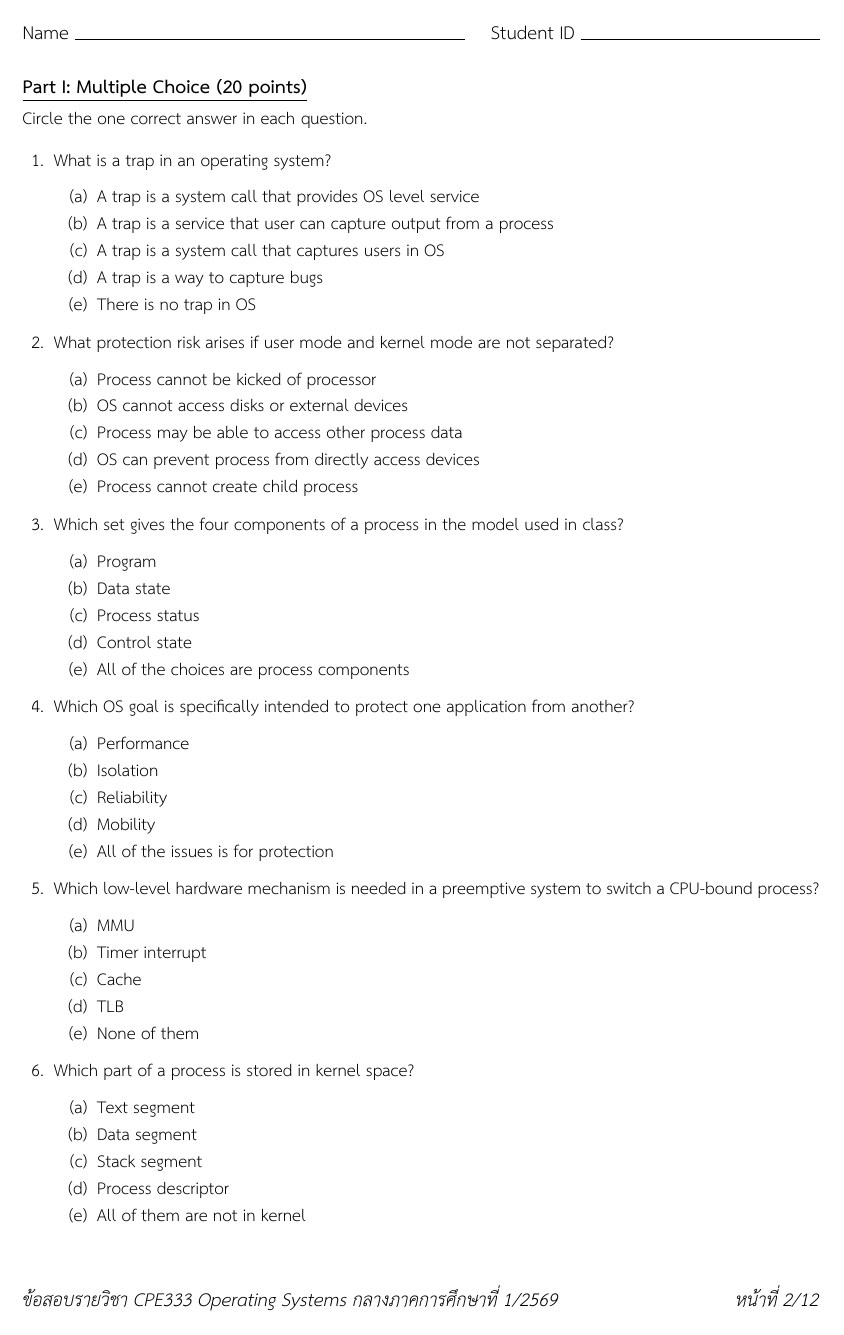
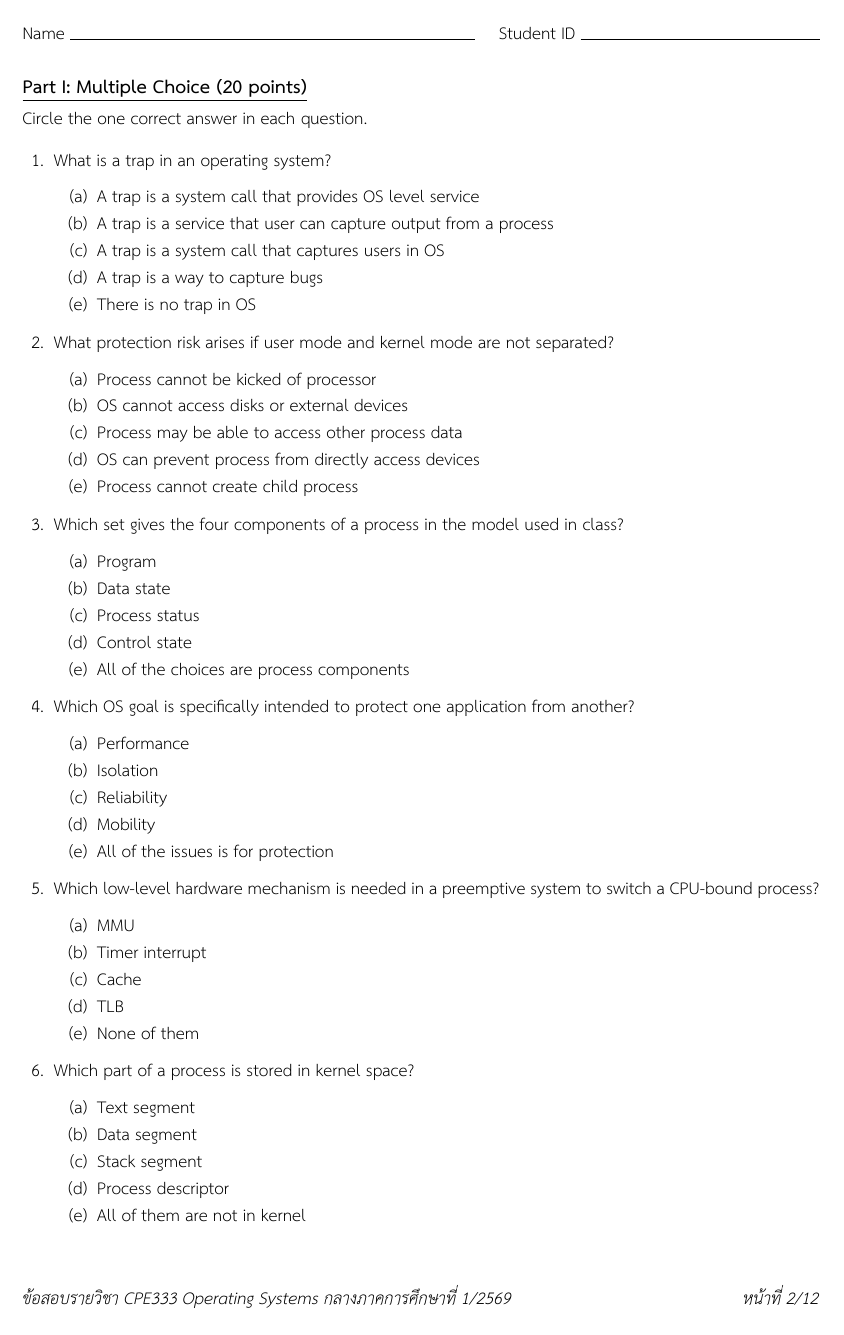
Before and after one commit to Palapluem/cpe333-operating-system-2026, a LaTeX problem sheet (quiz-and-exam/mock-exam/midterm/chapters/CPE333_Midterm Exam.tex): page 1 of 11. Compiled offline with XeLaTeX.

Commit message:
Reduce mock exam header and footer size

```diff
--- a/quiz-and-exam/mock-exam/midterm/chapters/CPE333_Midterm Exam.tex
+++ b/quiz-and-exam/mock-exam/midterm/chapters/CPE333_Midterm Exam.tex
@@ -34,11 +34,11 @@
 \pointname{}
 \pointformat{\textbf{(\thepoints\ \ifnum\thepoints=1\relax point\else points\fi)}}
 \newcommand{\examheader}{%
- \makebox[\textwidth][l]{Name \hrulefill\quad Student ID \makebox[2.0in]{\hrulefill}}}
+ {\small\makebox[\textwidth][l]{Name \hrulefill\quad Student ID \makebox[2.0in]{\hrulefill}}}}
 \firstpageheader{\examheader}{}{}
 \runningheader{\examheader}{}{}
-\firstpagefooter{\textit{ข้อสอบรายวิชา CPE333 Operating Systems กลางภาคการศึกษาที่ 1/2569}}{}{\textit{หน้าที่ \thepage/12}}
-\runningfooter{\textit{ข้อสอบรายวิชา CPE333 Operating Systems กลางภาคการศึกษาที่ 1/2569}}{}{\textit{หน้าที่ \thepage/12}}
+\firstpagefooter{{\small\textit{ข้อสอบรายวิชา CPE333 Operating Systems กลางภาคการศึกษาที่ 1/2569}}}{}{{\small\textit{หน้าที่ \thepage/12}}}
+\runningfooter{{\small\textit{ข้อสอบรายวิชา CPE333 Operating Systems กลางภาคการศึกษาที่ 1/2569}}}{}{{\small\textit{หน้าที่ \thepage/12}}}
 % Content-only helpers: the document class and standard layout stay unchanged.
 \newenvironment{verticalchoices}{%
  \begin{enumerate}[label=(\alph*),leftmargin=1.8em,itemsep=0pt,parsep=0pt,topsep=2pt]
```
Also changed, not shown: quiz-and-exam/mock-exam/midterm/chapters/CPE333_Midterm Exam.pdf, quiz-and-exam/mock-exam/midterm/output/pdf/CPE333_Midterm_Mock_Exam.pdf.
